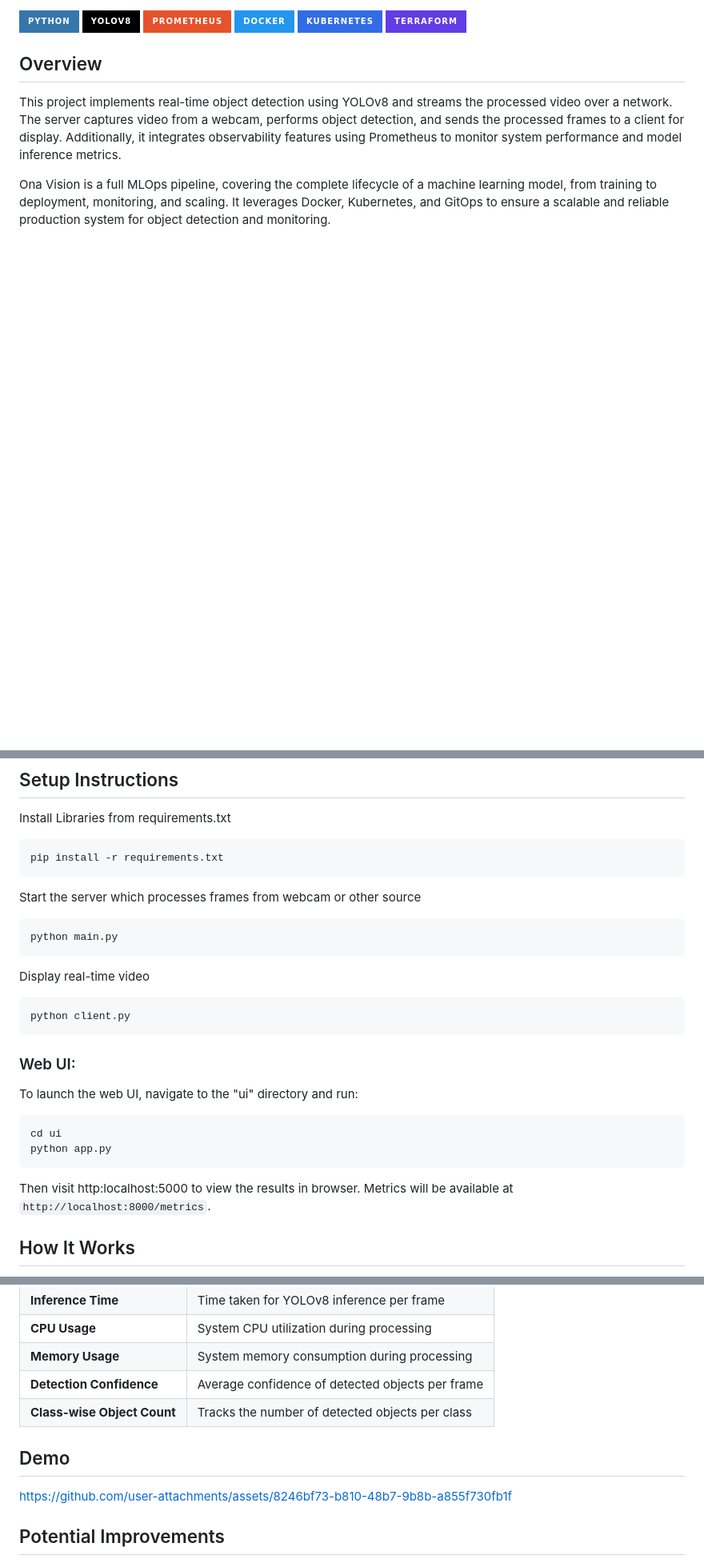
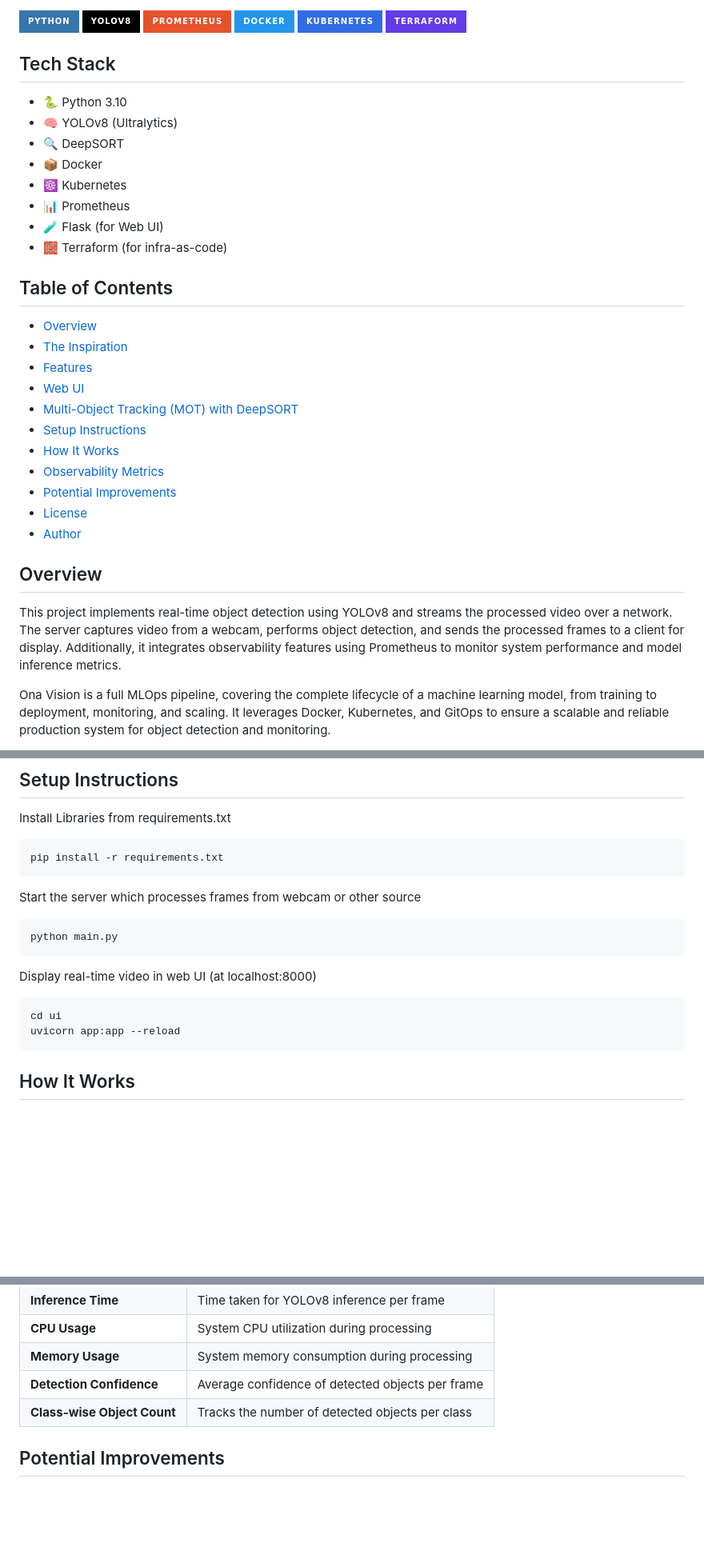
Before and after one commit to josiah-mbao/Ona-Vision, a Markdown page: README.md, 3 parts joined by grey strips. Shown: that part at 80% size. GitHub-like rendering; badges without logos; blank space fills up the shorter version.

````diff
--- a/README.md
+++ b/README.md
@@ -11,10 +12,36 @@
 ![Kubernetes](https://img.shields.io/badge/Kubernetes-326CE5?style=for-the-badge&logo=kubernetes&logoColor=white)
 ![Terraform](https://img.shields.io/badge/Terraform-623CE4?style=for-the-badge&logo=terraform&logoColor=white)
 
+## Tech Stack
+
+- 🐍 Python 3.10
+- 🧠 YOLOv8 (Ultralytics)
+- 🔍 DeepSORT
+- 📦 Docker
+- ☸️ Kubernetes
+- 📊 Prometheus
+- 🧪 Flask (for Web UI)
+- 🧱 Terraform (for infra-as-code)
+
+## Table of Contents
+- [Overview](#overview)
+- [The Inspiration](#the-inspiration)
+- [Features](#features)
+- [Web UI](#web-ui)
+- [Multi-Object Tracking (MOT) with DeepSORT](#multi-object-tracking-mot-with-deepsort)
+- [Setup Instructions](#setup-instructions)
+- [How It Works](#how-it-works)
+- [Observability Metrics](#observability-metrics)
+- [Potential Improvements](#potential-improvements)
+- [License](#license)
+- [Author](#author)
+
+
 ## Overview
 
 This project implements real-time object detection using YOLOv8 and streams the processed video over a network. The server captures video from a webcam, performs object detection, and sends the processed frames to a client for display. Additionally, it integrates observability features using Prometheus to monitor system performance and model inference metrics.
 
 Ona Vision is a full MLOps pipeline, covering the complete lifecycle of a machine learning model, from training to deployment, monitoring, and scaling. It leverages Docker, Kubernetes, and GitOps to ensure a scalable and reliable production system for object detection and monitoring.
 
+
 <p align="center">
@@ -94,19 +121,11 @@ Start the server which processes frames from webcam or other source
 python main.py
 ```
 
-Display real-time video
-```bash
-python client.py
-```
-
-### Web UI:
-To launch the web UI, navigate to the "ui" directory and run:
+Display real-time video in web UI (at localhost:8000)
 ```bash
 cd ui
-python app.py
+uvicorn app:app --reload
 ```
-Then visit http:localhost:5000 to view the results in browser.
-Metrics will be available at `http://localhost:8000/metrics`.
 
 ## How It Works
 1. The **server** captures frames from the webcam and runs YOLOv8 for object detection.
@@ -125,8 +144,6 @@ Metrics will be available at `http://localhost:8000/metrics`.
 | **Detection Confidence** | Average confidence of detected objects per frame |
 | **Class-wise Object Count** | Tracks the number of detected objects per class |
 
-## Demo
-https://github.com/user-attachments/assets/8246bf73-b810-48b7-9b8b-a855f730fb1f
 
 ## Potential Improvements
 - **Multi-object tracking** using DeepSORT
````
Also changed, not shown: other parts of README.md (+10 -6 lines).
